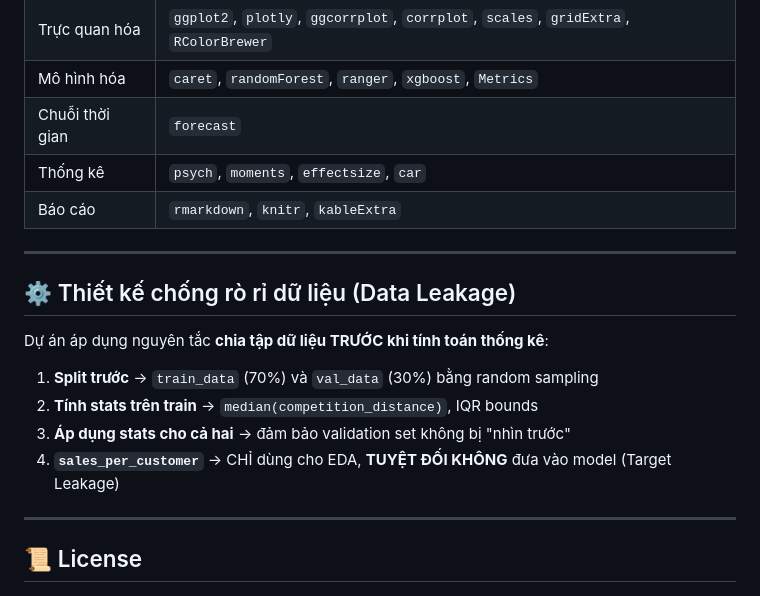
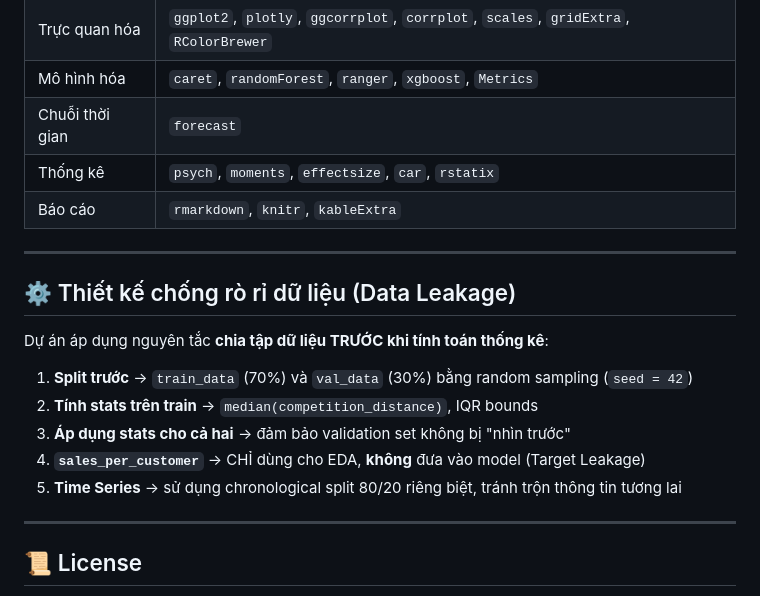
Before and after one commit to lyhiahan/Rossmann_Store_Sales, a Markdown page: README.md, the part around one of its changes. Drawn GitHub-style.

```diff
--- a/README.md
+++ b/README.md
@@ -193,7 +206,7 @@ rmarkdown::render("R/Rossmann_Store_Sales_Analysis.Rmd")
 | Trực quan hóa | `ggplot2`, `plotly`, `ggcorrplot`, `corrplot`, `scales`, `gridExtra`, `RColorBrewer` |
 | Mô hình hóa | `caret`, `randomForest`, `ranger`, `xgboost`, `Metrics` |
 | Chuỗi thời gian | `forecast` |
-| Thống kê | `psych`, `moments`, `effectsize`, `car` |
+| Thống kê | `psych`, `moments`, `effectsize`, `car`, `rstatix` |
 | Báo cáo | `rmarkdown`, `knitr`, `kableExtra` |
 
 ---
@@ -202,10 +215,11 @@ rmarkdown::render("R/Rossmann_Store_Sales_Analysis.Rmd")
 
 Dự án áp dụng nguyên tắc **chia tập dữ liệu TRƯỚC khi tính toán thống kê**:
 
-1. **Split trước** → `train_data` (70%) và `val_data` (30%) bằng random sampling
+1. **Split trước** → `train_data` (70%) và `val_data` (30%) bằng random sampling (`seed = 42`)
 2. **Tính stats trên train** → `median(competition_distance)`, IQR bounds
 3. **Áp dụng stats cho cả hai** → đảm bảo validation set không bị "nhìn trước"
-4. **`sales_per_customer`** → CHỈ dùng cho EDA, **TUYỆT ĐỐI KHÔNG** đưa vào model (Target Leakage)
+4. **`sales_per_customer`** → CHỈ dùng cho EDA, **không** đưa vào model (Target Leakage)
+5. **Time Series** → sử dụng chronological split 80/20 riêng biệt, tránh trộn thông tin tương lai
 
 ---
 
```
Also changed, not shown: other parts of README.md (+47 -34 lines).
